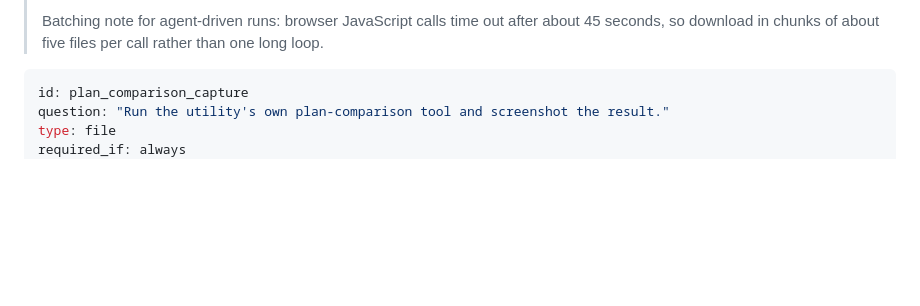
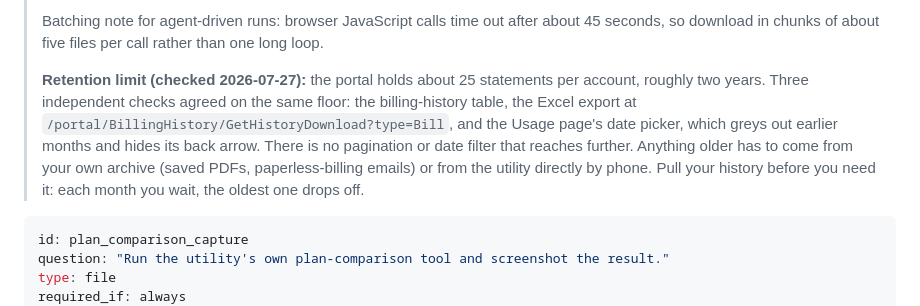
Before and after one commit to ookla-ariel-ride/SDGE-Analysis, a Markdown page: DATA-SOURCES-CHEATSHEET.md, the part around the change. GitHub-like rendering; blank space fills up the shorter version.

Commit message:
Cheatsheet: record the My Energy Center ~2-year retention limit (25 statements/account), verified three ways (billing table, Excel export, usage date picker), and the implication that history should be pulled before it ages off

````diff
--- a/DATA-SOURCES-CHEATSHEET.md
+++ b/DATA-SOURCES-CHEATSHEET.md
@@ -229,6 +229,15 @@ privacy: private-only
 >
 > Batching note for agent-driven runs: browser JavaScript calls time out after about 45
 > seconds, so download in chunks of about five files per call rather than one long loop.
+>
+> **Retention limit (checked 2026-07-27):** the portal holds about 25 statements per
+> account, roughly two years. Three independent checks agreed on the same floor: the
+> billing-history table, the Excel export at
+> `/portal/BillingHistory/GetHistoryDownload?type=Bill`, and the Usage page's date picker,
+> which greys out earlier months and hides its back arrow. There is no pagination or date
+> filter that reaches further. Anything older has to come from your own archive (saved
+> PDFs, paperless-billing emails) or from the utility directly by phone. Pull your history
+> before you need it: each month you wait, the oldest one drops off.
 
 ```yaml
 id: plan_comparison_capture
````
